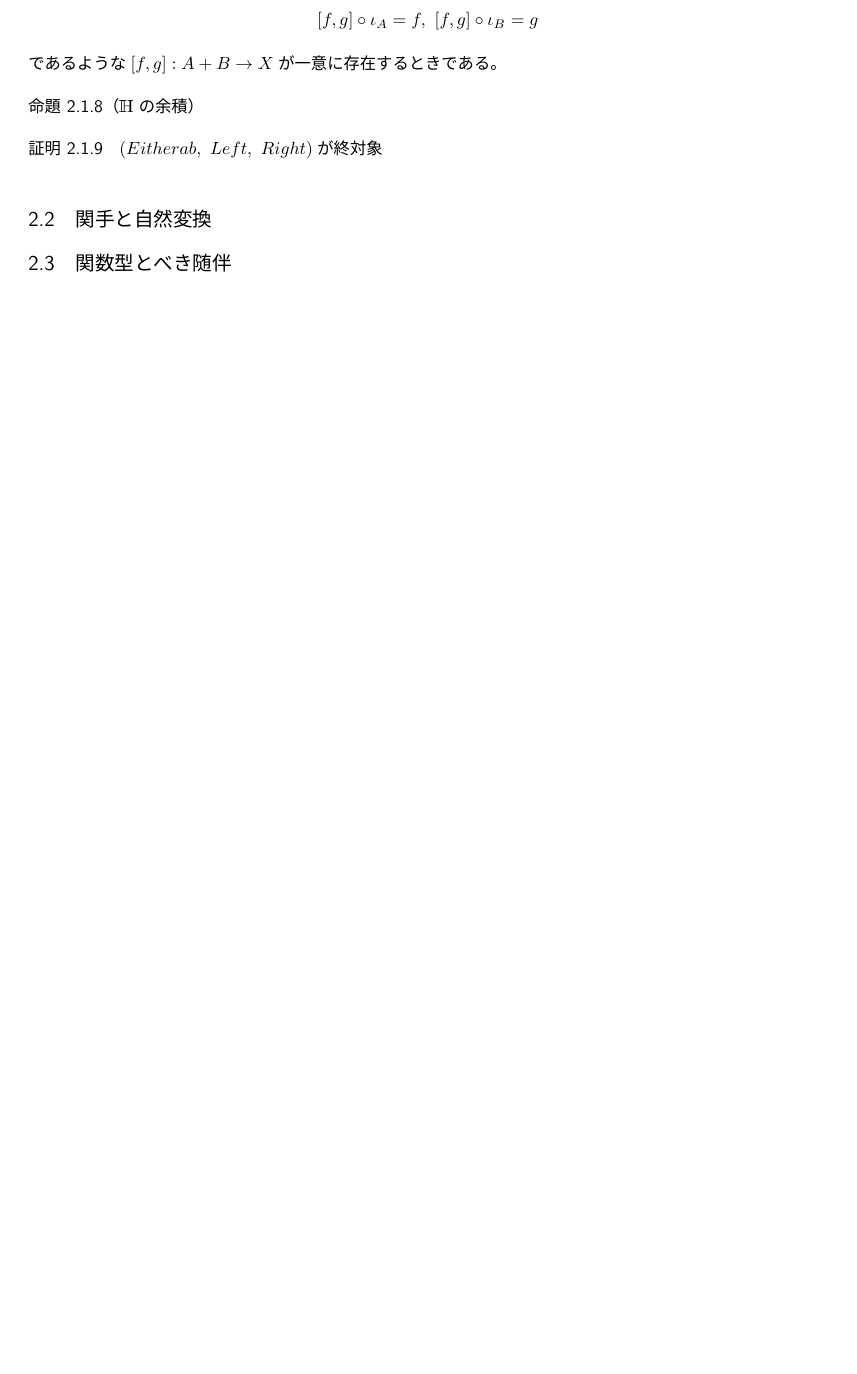
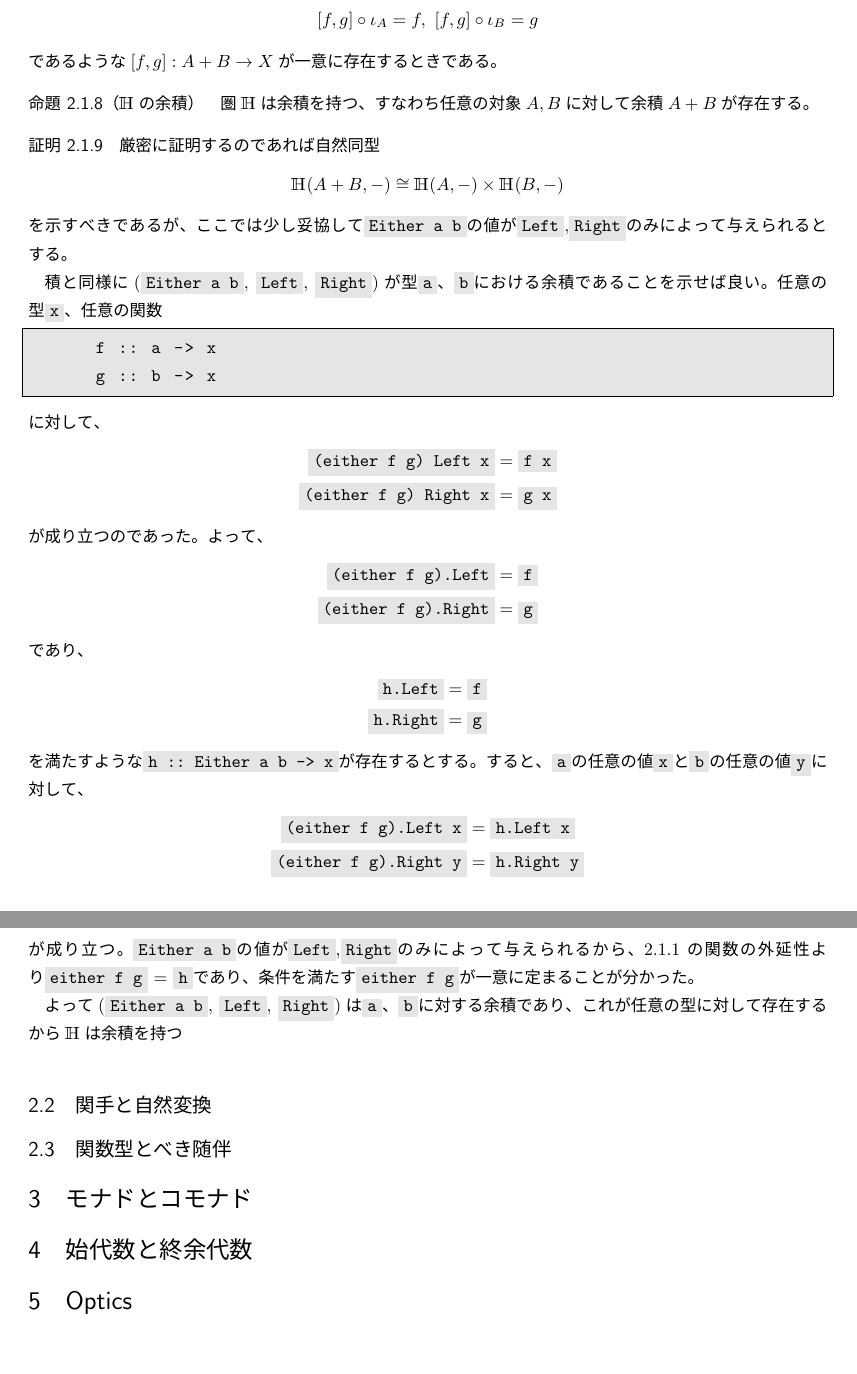
Before and after one commit to Otamusan/ProfunctorOptics, a LaTeX document (categoricalfp.tex): part of page 8 of 8 before the commit and two parts of pages 8 and 9 of 9 after it, the two joined at a grey line, cut so that both start at the same text, the shorter picture padded with empty space. The pictures show the PDF file categoricalfp.pdf that the author committed with the source.

Commit message:
presentation 1

```diff
--- a/categoricalfp.tex
+++ b/categoricalfp.tex
@@ -266,10 +272,45 @@
     \[[f,g]\circ\iota_A = f,\ [f,g]\circ\iota_B = g\]であるような$\mor{[f,g]}{A+B}{X}$が一意に存在するときである。
   \end{define}
   \begin{prop}[$\cat{H}$の余積]\label{prop-h-has-coproduct}
+    圏$\cat{H}$は余積を持つ、すなわち任意の対象$A,B$に対して余積$A+B$が存在する。
   \end{prop}
   \begin{proof}
-    $(Either a b,\ Left,\ Right)$が終対象
+    厳密に証明するのであれば自然同型\[\arset{H}{A+B}{-}\cong\arset{H}{A}{-}\times \arset{H}{B}{-}\]を示すべきであるが、ここでは少し妥協して\pr{Either a b}の値が\pr{Left},\pr{Right}のみによって与えられるとする。
+
+
+    積と同様に(\pr{Either a b},\ \pr{Left},\ \pr{Right})が型\pr{a}、\pr{b}における余積であることを示せば良い。任意の型\pr{x}、任意の関数
+    \begin{lstlisting}
+      f :: a -> x
+      g :: b -> x
+    \end{lstlisting}
+    に対して、
+    \begin{align*}
+      \pr{(either f g) Left x} &= \pr{f x}\\
+      \pr{(either f g) Right x} &= \pr{g x}
+    \end{align*}
+    が成り立つのであった。よって、
+    \begin{align*}
+      \pr{(either f g).Left} &= \pr{f}\\
+      \pr{(either f g).Right} &= \pr{g}
+    \end{align*}
+    であり、
+    \begin{align*}
+      \pr{h.Left} &= \pr{f}\\
+      \pr{h.Right} &= \pr{g}
+    \end{align*}
+    を満たすような\pr{h :: Either a b -> x}が存在するとする。
+    すると、\pr{a}の任意の値\pr{x}と\pr{b}の任意の値\pr{y}に対して、
+    \begin{align*}
+      \pr{(either f g).Left x} &= \pr{h.Left x}\\
+      \pr{(either f g).Right y} &= \pr{h.Right y}
+    \end{align*}
+    が成り立つ。\pr{Either a b}の値が\pr{Left},\pr{Right}のみによって与えられるから、\ref{def-function-extensionality}の関数の外延性より\pr{either f g} = \pr{h}であり、条件を満たす\pr{either f g}が一意に定まることが分かった。
+
+    よって(\pr{Either a b},\ \pr{Left},\ \pr{Right})は\pr{a}、\pr{b}に対する余積であり、これが任意の型に対して存在するから$\cat{H}$は余積を持つ
   \end{proof}
   \subsection{関手と自然変換}
   \subsection{関数型とべき随伴}
+  \section{モナドとコモナド}
+  \section{始代数と終余代数}
+  \section{Optics}
 \end{document}
```
Also changed, not shown: categoricalfp.pdf, categoricalfp.tex (16 more changed lines).
